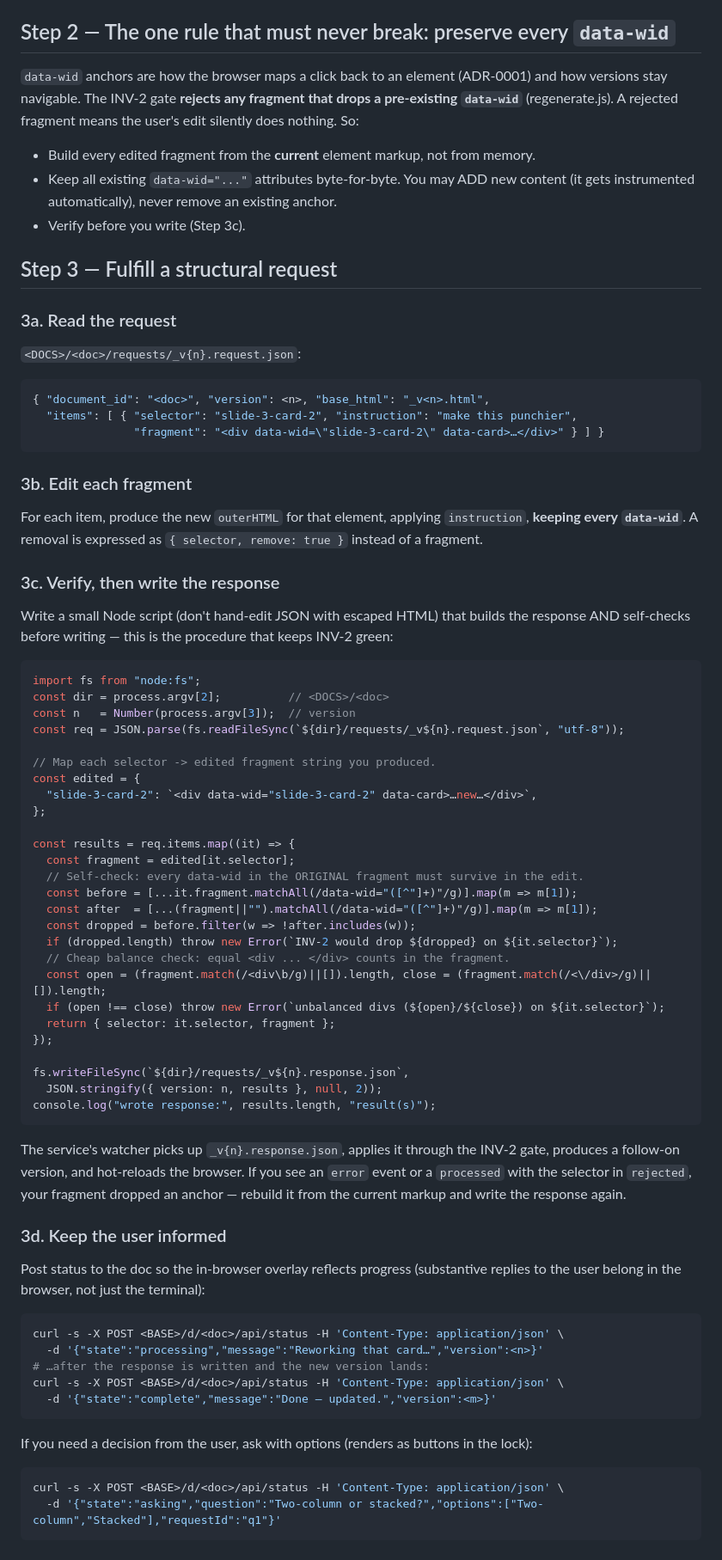
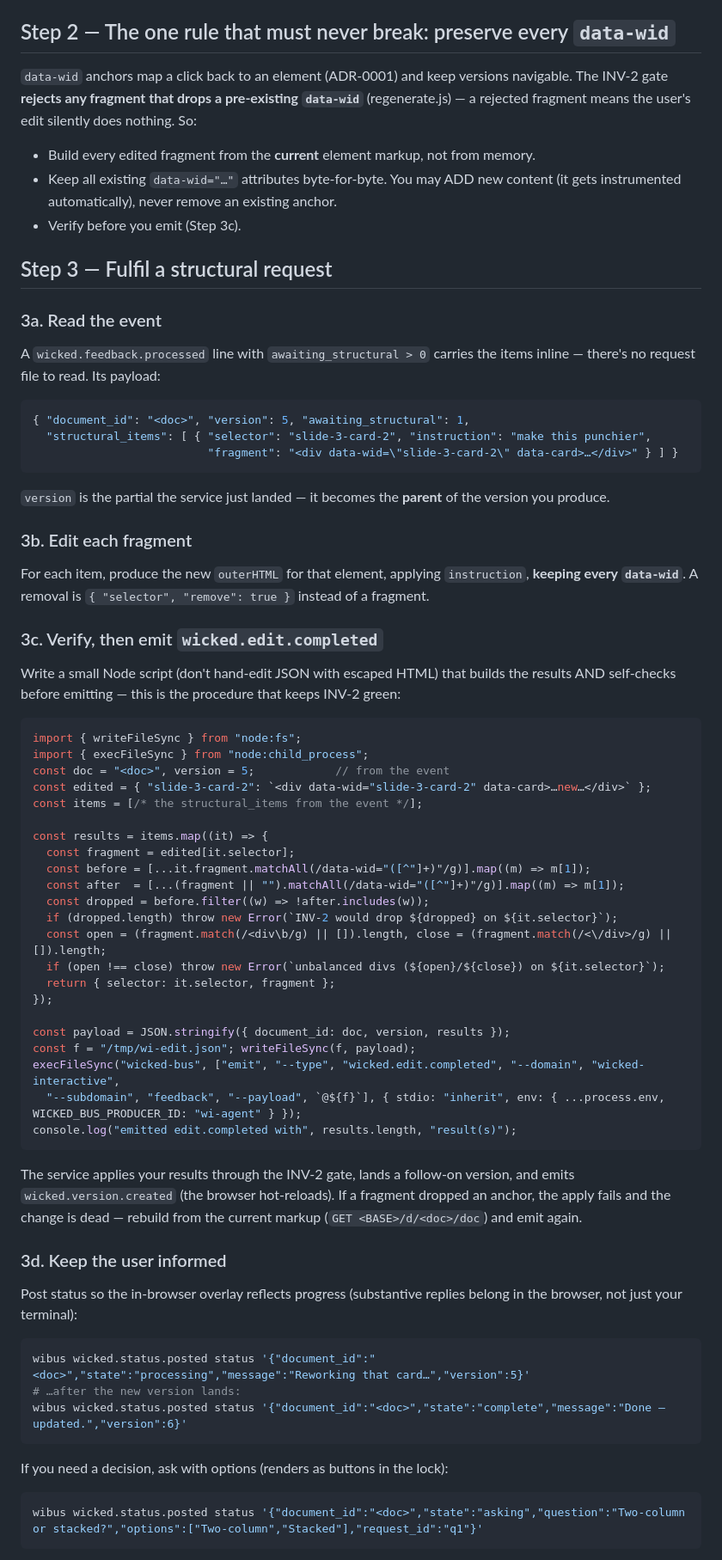
Before and after one commit to mikeparcewski/wicked-interactive, a Markdown page: skills/assist/SKILL.md, the part around one of its changes. Shown at 86% size. Rendered like a GitHub page.

````diff
--- a/skills/assist/SKILL.md
+++ b/skills/assist/SKILL.md
@@ -68,90 +76,85 @@ files are in `<DOCS>/<doc>/requests/`.
 
 ## Step 2 — The one rule that must never break: preserve every `data-wid`
 
-`data-wid` anchors are how the browser maps a click back to an element (ADR-0001) and how
-versions stay navigable. The INV-2 gate **rejects any fragment that drops a pre-existing
-`data-wid`** (regenerate.js). A rejected fragment means the user's edit silently does
-nothing. So:
+`data-wid` anchors map a click back to an element (ADR-0001) and keep versions navigable. The
+INV-2 gate **rejects any fragment that drops a pre-existing `data-wid`** (regenerate.js) — a
+rejected fragment means the user's edit silently does nothing. So:
 
 - Build every edited fragment from the **current** element markup, not from memory.
-- Keep all existing `data-wid="..."` attributes byte-for-byte. You may ADD new content
-  (it gets instrumented automatically), never remove an existing anchor.
-- Verify before you write (Step 3c).
+- Keep all existing `data-wid="…"` attributes byte-for-byte. You may ADD new content (it gets
+  instrumented automatically), never remove an existing anchor.
+- Verify before you emit (Step 3c).
 
-## Step 3 — Fulfill a structural request
+## Step 3 — Fulfil a structural request
 
-### 3a. Read the request
+### 3a. Read the event
 
-`<DOCS>/<doc>/requests/_v{n}.request.json`:
+A `wicked.feedback.processed` line with `awaiting_structural > 0` carries the items inline —
+there's no request file to read. Its payload:
 
 ```json
-{ "document_id": "<doc>", "version": <n>, "base_html": "_v<n>.html",
-  "items": [ { "selector": "slide-3-card-2", "instruction": "make this punchier",
-               "fragment": "<div data-wid=\"slide-3-card-2\" data-card>…</div>" } ] }
+{ "document_id": "<doc>", "version": 5, "awaiting_structural": 1,
+  "structural_items": [ { "selector": "slide-3-card-2", "instruction": "make this punchier",
+                          "fragment": "<div data-wid=\"slide-3-card-2\" data-card>…</div>" } ] }
 ```
+
+`version` is the partial the service just landed — it becomes the **parent** of the version
+you produce.
 
 ### 3b. Edit each fragment
 
-For each item, produce the new `outerHTML` for that element, applying `instruction`,
-**keeping every `data-wid`**. A removal is expressed as `{ selector, remove: true }`
-instead of a fragment.
+For each item, produce the new `outerHTML` for that element, applying `instruction`, **keeping
+every `data-wid`**. A removal is `{ "selector", "remove": true }` instead of a fragment.
 
-### 3c. Verify, then write the response
+### 3c. Verify, then emit `wicked.edit.completed`
 
-Write a small Node script (don't hand-edit JSON with escaped HTML) that builds the
-response AND self-checks before writing — this is the procedure that keeps INV-2 green:
+Write a small Node script (don't hand-edit JSON with escaped HTML) that builds the results AND
+self-checks before emitting — this is the procedure that keeps INV-2 green:
 
 ```js
-import fs from "node:fs";
-const dir = process.argv[2];          // <DOCS>/<doc>
-const n   = Number(process.argv[3]);  // version
-const req = JSON.parse(fs.readFileSync(`${dir}/requests/_v${n}.request.json`, "utf-8"));
+import { writeFileSync } from "node:fs";
+import { execFileSync } from "node:child_process";
+const doc = "<doc>", version = 5;            // from the event
+const edited = { "slide-3-card-2": `<div data-wid="slide-3-card-2" data-card>…new…</div>` };
+const items = [/* the structural_items from the event */];
 
-// Map each selector -> edited fragment string you produced.
-const edited = {
-  "slide-3-card-2": `<div data-wid="slide-3-card-2" data-card>…new…</div>`,
-};
-
-const results = req.items.map((it) => {
+const results = items.map((it) => {
   const fragment = edited[it.selector];
-  // Self-check: every data-wid in the ORIGINAL fragment must survive in the edit.
-  const before = [...it.fragment.matchAll(/data-wid="([^"]+)"/g)].map(m => m[1]);
-  const after  = [...(fragment||"").matchAll(/data-wid="([^"]+)"/g)].map(m => m[1]);
-  const dropped = before.filter(w => !after.includes(w));
+  const before = [...it.fragment.matchAll(/data-wid="([^"]+)"/g)].map((m) => m[1]);
+  const after  = [...(fragment || "").matchAll(/data-wid="([^"]+)"/g)].map((m) => m[1]);
+  const dropped = before.filter((w) => !after.includes(w));
   if (dropped.length) throw new Error(`INV-2 would drop ${dropped} on ${it.selector}`);
-  // Cheap balance check: equal <div ... </div> counts in the fragment.
-  const open = (fragment.match(/<div\b/g)||[]).length, close = (fragment.match(/<\/div>/g)||[]).length;
+  const open = (fragment.match(/<div\b/g) || []).length, close = (fragment.match(/<\/div>/g) || []).length;
   if (open !== close) throw new Error(`unbalanced divs (${open}/${close}) on ${it.selector}`);
   return { selector: it.selector, fragment };
 });
 
-fs.writeFileSync(`${dir}/requests/_v${n}.response.json`,
-  JSON.stringify({ version: n, results }, null, 2));
-console.log("wrote response:", results.length, "result(s)");
+const payload = JSON.stringify({ document_id: doc, version, results });
+const f = "/tmp/wi-edit.json"; writeFileSync(f, payload);
+execFileSync("wicked-bus", ["emit", "--type", "wicked.edit.completed", "--domain", "wicked-interactive",
+  "--subdomain", "feedback", "--payload", `@${f}`], { stdio: "inherit", env: { ...process.env, WICKED_BUS_PRODUCER_ID: "wi-agent" } });
+console.log("emitted edit.completed with", results.length, "result(s)");
 ```
 
-The service's watcher picks up `_v{n}.response.json`, applies it through the INV-2 gate,
-produces a follow-on version, and hot-reloads the browser. If you see an `error` event or
-a `processed` with the selector in `rejected`, your fragment dropped an anchor — rebuild
-it from the current markup and write the response again.
+The service applies your results through the INV-2 gate, lands a follow-on version, and emits
+`wicked.version.created` (the browser hot-reloads). If a fragment dropped an anchor, the apply
+fails and the change is dead — rebuild from the current markup (`GET <BASE>/d/<doc>/doc`) and
+emit again.
 
 ### 3d. Keep the user informed
 
-Post status to the doc so the in-browser overlay reflects progress (substantive replies
-to the user belong in the browser, not just the terminal):
+Post status so the in-browser overlay reflects progress (substantive replies belong in the
+browser, not just your terminal):
 
 ```bash
-curl -s -X POST <BASE>/d/<doc>/api/status -H 'Content-Type: application/json' \
-  -d '{"state":"processing","message":"Reworking that card…","version":<n>}'
-# …after the response is written and the new version lands:
-curl -s -X POST <BASE>/d/<doc>/api/status -H 'Content-Type: application/json' \
-  -d '{"state":"complete","message":"Done — updated.","version":<m>}'
+wibus wicked.status.posted status '{"document_id":"<doc>","state":"processing","message":"Reworking that card…","version":5}'
+# …after the new version lands:
+wibus wicked.status.posted status '{"document_id":"<doc>","state":"complete","message":"Done — updated.","version":6}'
 ```
 
-If you need a decision from the user, ask with options (renders as buttons in the lock):
+If you need a decision, ask with options (renders as buttons in the lock):
 
 ```bash
-curl -s -X POST <BASE>/d/<doc>/api/status -H 'Content-Type: application/json' \
-  -d '{"state":"asking","question":"Two-column or stacked?","options":["Two-column","Stacked"],"requestId":"q1"}'
+wibus wicked.status.posted status '{"document_id":"<doc>","state":"asking","question":"Two-column or stacked?","options":["Two-column","Stacked"],"request_id":"q1"}'
 ```
 
````
Also changed, not shown: other parts of skills/assist/SKILL.md (+172 -250 lines), skills/serve/SKILL.md (+18 -8 lines).
